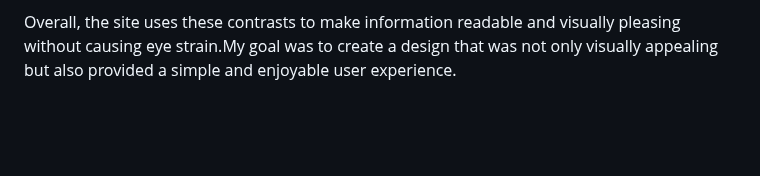
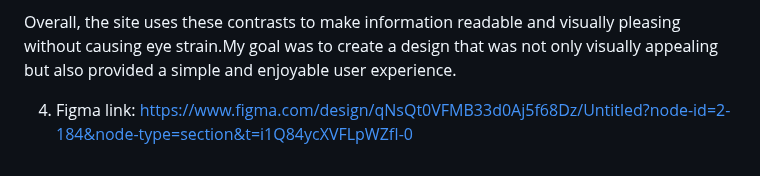
Before and after one commit to Requejr10/HipermediaProject, a Markdown page: README.md, the part around the change. GitHub-like rendering; blank space fills up the shorter version.

```diff
--- a/README.md
+++ b/README.md
@@ -22,3 +22,6 @@ To enhance the overall look, I added subtle animations that play against this co
 I also added animation to the main photo and description to give the page some movement and draw attention to my main description. Animations are smooth and non-distracting, allowing users to focus on the content without feeling overwhelmed.
 
 Overall, the site uses these contrasts to make information readable and visually pleasing without causing eye strain.My goal was to create a design that was not only visually appealing but also provided a simple and enjoyable user experience.
+
+4. Figma link:
+https://www.figma.com/design/qNsQt0VFMB33d0Aj5f68Dz/Untitled?node-id=2-184&node-type=section&t=i1Q84ycXVFLpWZfI-0
```
